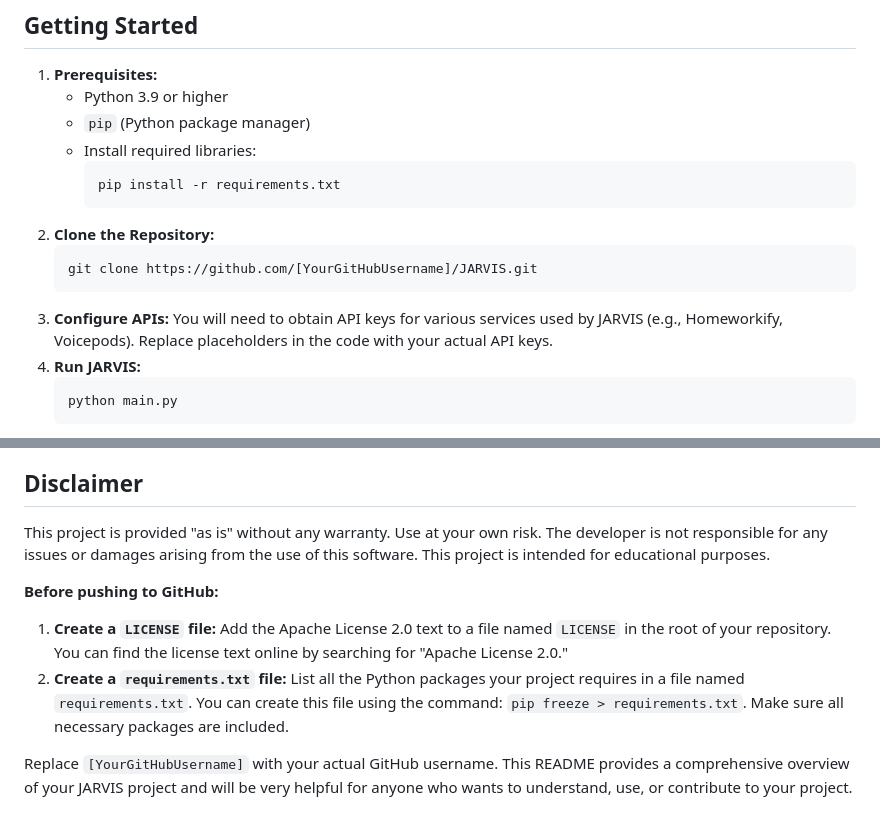
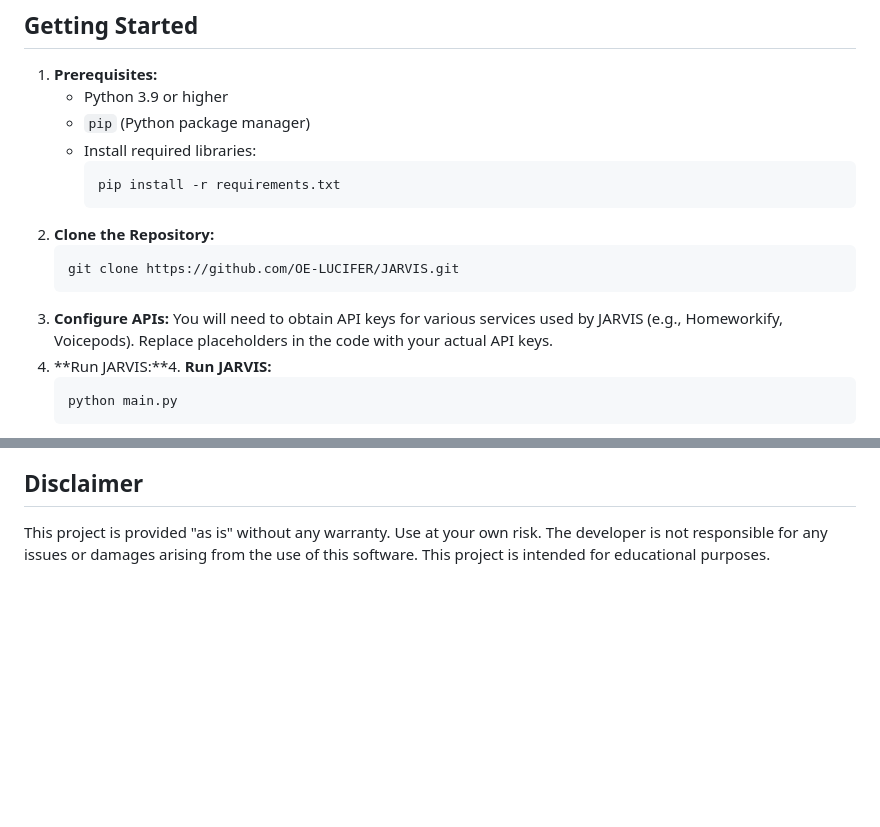
Before and after one commit to OE-LUCIFER/JARVIS, a Markdown page: README.md, 2 parts joined by grey strips. Rendered like a GitHub page; blank space fills up the shorter version.

````diff
--- a/README.md
+++ b/README.md
@@ -55,10 +55,10 @@ This architecture promotes modularity, making it easy to add new features and to
      ```
 2. **Clone the Repository:**
    ```bash
-   git clone https://github.com/[YourGitHubUsername]/JARVIS.git
+   git clone https://github.com/OE-LUCIFER/JARVIS.git
    ```
 3. **Configure APIs:**  You will need to obtain API keys for various services used by JARVIS (e.g., Homeworkify, Voicepods). Replace placeholders in the code with your actual API keys.
-4. **Run JARVIS:**
+4. **Run JARVIS:**4. **Run JARVIS:**
    ```bash
    python main.py
    ```
@@ -77,11 +77,3 @@ This project is licensed under the Apache License 2.0 - see the [LICENSE](LICENS
 ## Disclaimer
 
 This project is provided "as is" without any warranty. Use at your own risk. The developer is not responsible for any issues or damages arising from the use of this software.  This project is intended for educational purposes.
-
-
-**Before pushing to GitHub:**
-
-1.  **Create a `LICENSE` file:** Add the Apache License 2.0 text to a file named `LICENSE` in the root of your repository. You can find the license text online by searching for "Apache License 2.0."
-2.  **Create a `requirements.txt` file:** List all the Python packages your project requires in a file named `requirements.txt`. You can create this file using the command: `pip freeze > requirements.txt`.  Make sure all necessary packages are included.
-
-Replace `[YourGitHubUsername]` with your actual GitHub username.  This README provides a comprehensive overview of your JARVIS project and will be very helpful for anyone who wants to understand, use, or contribute to your project.
````
